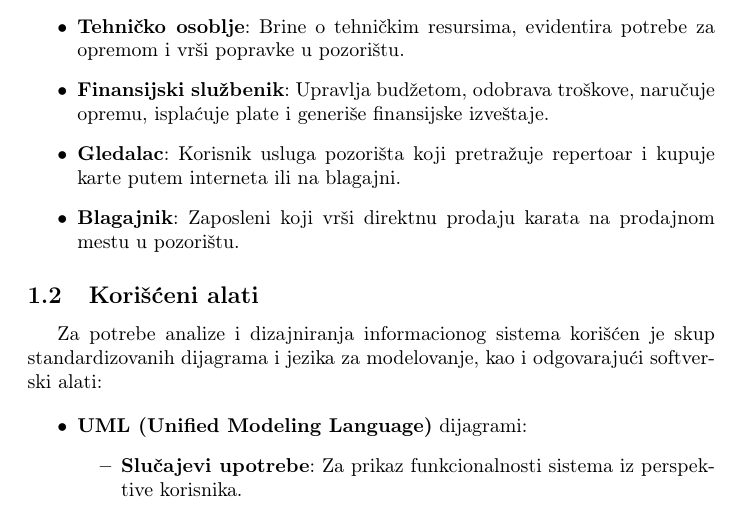
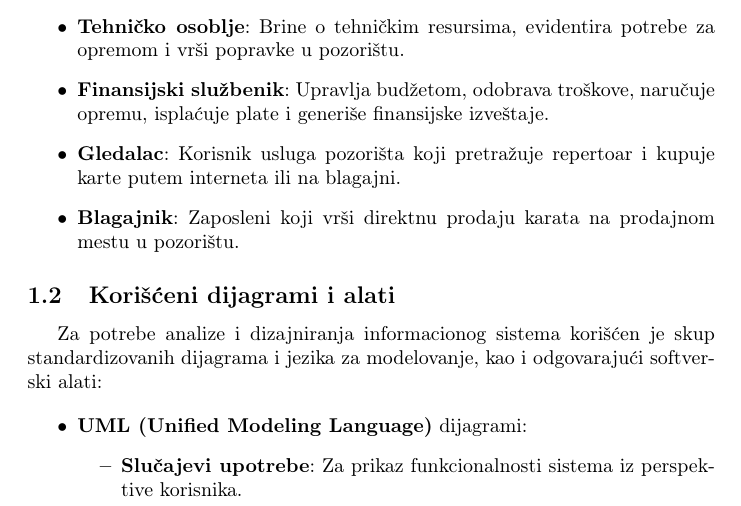
Before and after one commit to DavidT01/pozoristeIS, a LaTeX document (Informacioni sistem pozorišta.tex, which reads dokumentacija/uvod.tex): part of page 3 of 53, cut so that both start at the same text. Compiled offline with pdfLaTeX.

Commit message:
Ispravljen podnaslov u uvodu

```diff
--- a/dokumentacija/uvod.tex
+++ b/dokumentacija/uvod.tex
@@ -14,7 +14,7 @@ Sistem prepoznaje sledeće grupe korisnika koji interaguju sa funkcionalnostima
     \item \textbf{Blagajnik}: Zaposleni koji vrši direktnu prodaju karata na prodajnom mestu u pozorištu.
 \end{itemize}
 
-\subsection{Korišćeni alati}
+\subsection{Korišćeni dijagrami i alati}
 Za potrebe analize i dizajniranja informacionog sistema korišćen je skup standardizovanih dijagrama i jezika za modelovanje, kao i odgovarajući softverski alati:
 
 \begin{itemize}
```
Also changed, not shown: Informacioni sistem pozorišta.pdf.
